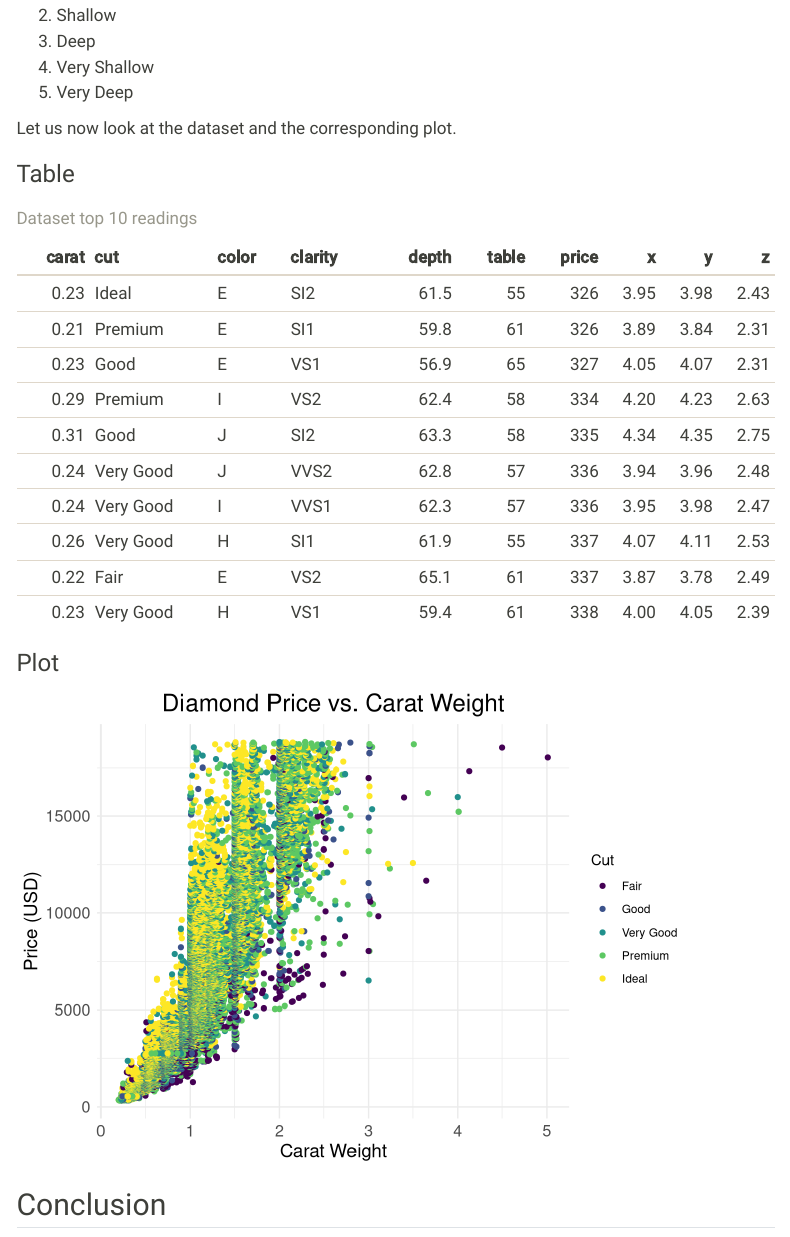
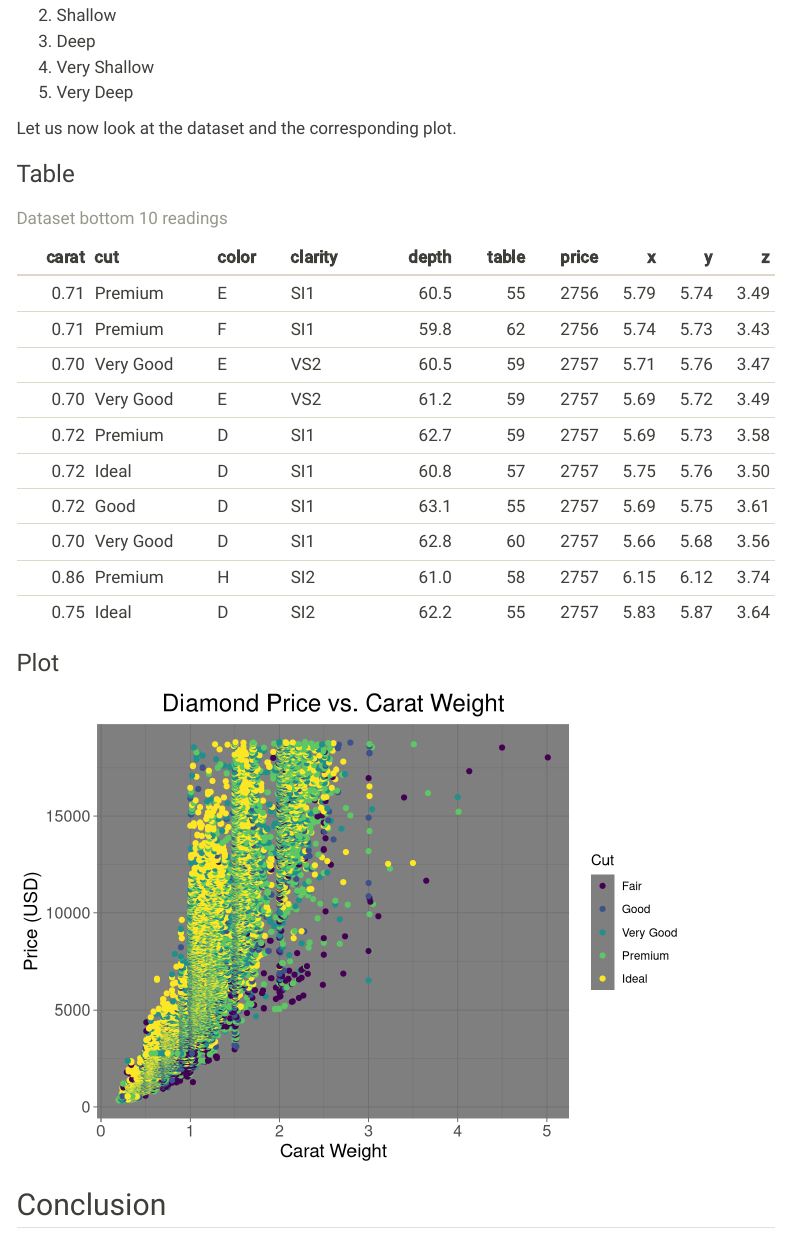
Before and after one commit to shivangi23206952/Homework1, a Quarto document (Homework 1 Quarto.qmd): the page in a window 1100 px wide, from 560 px down. Rendered offline with R 4.5, knitr and Pandoc in place of Quarto, with nearby package versions; menus at the side of the page are left out.

Commit message:
Change in knitr table and theme of plots.

````diff
--- a/Homework 1 Quarto.qmd
+++ b/Homework 1 Quarto.qmd
@@ -73,8 +73,8 @@ Let us now look at the dataset and the corresponding plot.
 
 ```{r}
 #| label: Dataset top 10 readings
-knitr::kable(head(diamonds,10),
-             caption = "Dataset top 10 readings")
+knitr::kable(tail(diamonds,10),
+             caption = "Dataset bottom 10 readings")
 ```
 
 ### Plot
@@ -83,7 +83,7 @@ knitr::kable(head(diamonds,10),
 #| label: Price vs carat weight grouped by cut
 ggplot(diamonds, aes(x = carat, y = price, col = cut)) +
   geom_point() +
-  theme_minimal() +
+  theme_dark() +
   labs(title = "Diamond Price vs. Carat Weight",
        x = "Carat Weight",
        y = "Price (USD)",
````
